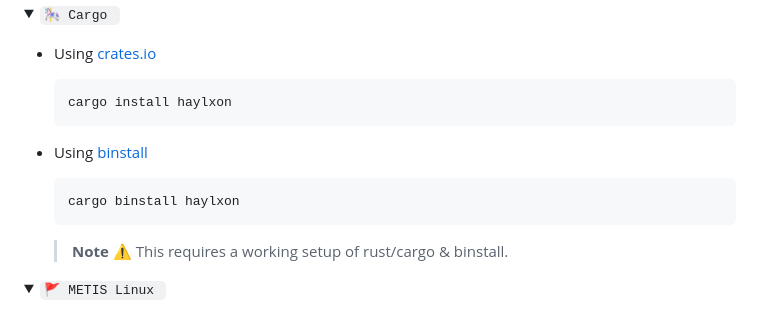
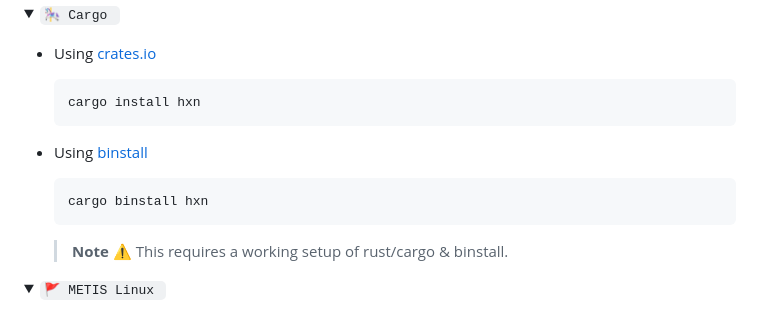
Before and after one commit to pwnwriter/haylxon, a Markdown page: README.md, the part around the change. Drawn GitHub-style; folded sections open.

Commit message:
chore(docx): Fixed cargo installation method, closes #18

````diff
--- a/README.md
+++ b/README.md
@@ -61,11 +61,11 @@ Built from the ground up for ease of use, performance, beautiful ui and portabil
 
 - Using [crates.io](https://crates.io/crates/haylxon)
   ```bash
-  cargo install haylxon
+  cargo install hxn
   ```
 - Using [binstall](https://github.com/cargo-bins/cargo-binstall)
   ```bash
-  cargo binstall haylxon
+  cargo binstall hxn
   ```
 
   > **Note** ⚠️
````
